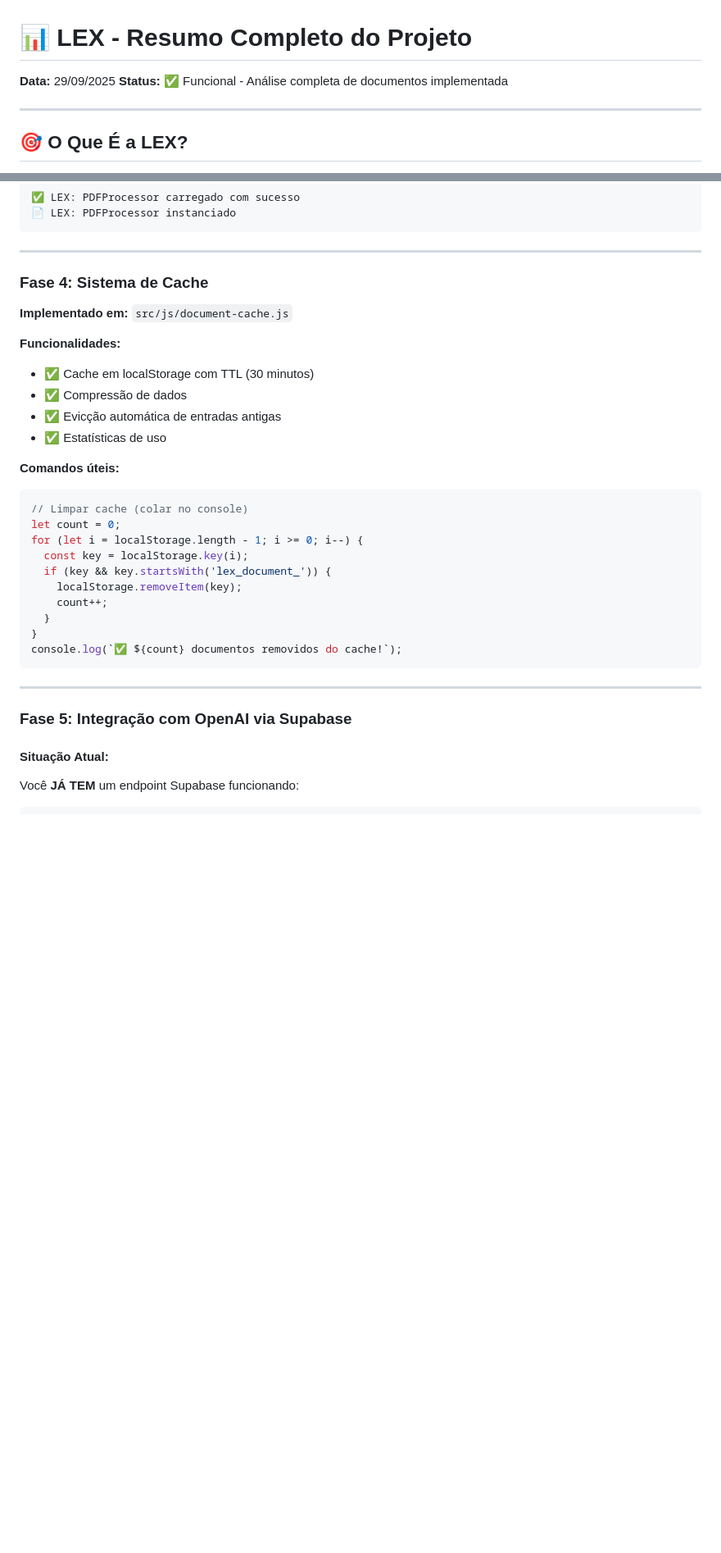
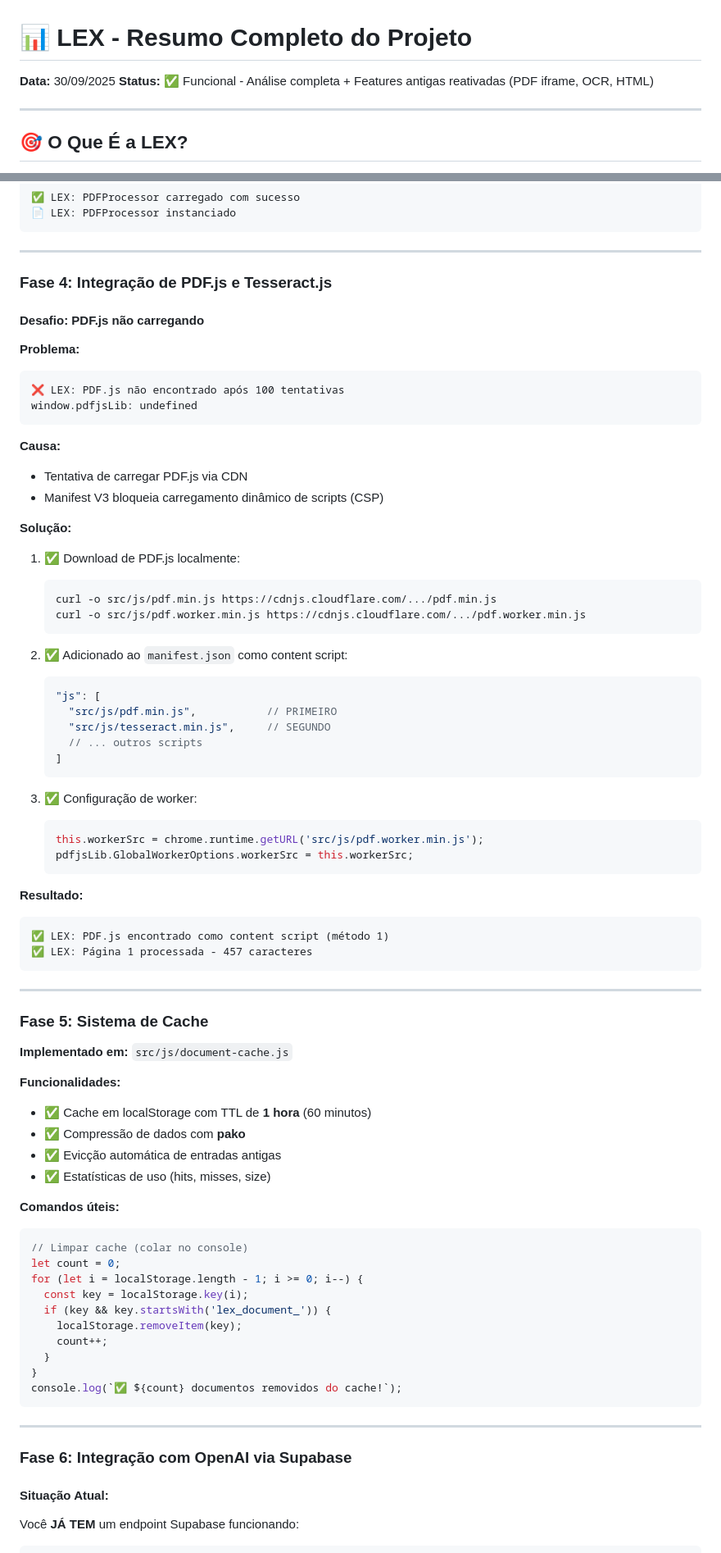
Before and after one commit to EderSilvaa/lex.1, a Markdown page: RESUMO-PROJETO.md, 2 parts joined by grey strips. Shown at 82% size. Rendered like a GitHub page; blank space fills up the shorter version.

````diff
--- a/RESUMO-PROJETO.md
+++ b/RESUMO-PROJETO.md
@@ -1,7 +1,7 @@
 # 📊 LEX - Resumo Completo do Projeto
 
-**Data:** 29/09/2025
-**Status:** ✅ Funcional - Análise completa de documentos implementada
+**Data:** 30/09/2025
+**Status:** ✅ Funcional - Análise completa + Features antigas reativadas (PDF iframe, OCR, HTML)
 
 ---
 
@@ -106,15 +106,59 @@ Arquivo: `src/js/process-crawler.js`
 
 ---
 
-### **Fase 4: Sistema de Cache**
+### **Fase 4: Integração de PDF.js e Tesseract.js**
+
+#### **Desafio: PDF.js não carregando**
+
+**Problema:**
+```
+❌ LEX: PDF.js não encontrado após 100 tentativas
+window.pdfjsLib: undefined
+```
+
+**Causa:**
+- Tentativa de carregar PDF.js via CDN
+- Manifest V3 bloqueia carregamento dinâmico de scripts (CSP)
+
+**Solução:**
+1. ✅ Download de PDF.js localmente:
+   ```bash
+   curl -o src/js/pdf.min.js https://cdnjs.cloudflare.com/.../pdf.min.js
+   curl -o src/js/pdf.worker.min.js https://cdnjs.cloudflare.com/.../pdf.worker.min.js
+   ```
+
+2. ✅ Adicionado ao `manifest.json` como content script:
+   ```json
+   "js": [
+     "src/js/pdf.min.js",           // PRIMEIRO
+     "src/js/tesseract.min.js",     // SEGUNDO
+     // ... outros scripts
+   ]
+   ```
+
+3. ✅ Configuração de worker:
+   ```javascript
+   this.workerSrc = chrome.runtime.getURL('src/js/pdf.worker.min.js');
+   pdfjsLib.GlobalWorkerOptions.workerSrc = this.workerSrc;
+   ```
+
+**Resultado:**
+```
+✅ LEX: PDF.js encontrado como content script (método 1)
+✅ LEX: Página 1 processada - 457 caracteres
+```
+
+---
+
+### **Fase 5: Sistema de Cache**
 
 **Implementado em:** `src/js/document-cache.js`
 
 **Funcionalidades:**
-- ✅ Cache em localStorage com TTL (30 minutos)
-- ✅ Compressão de dados
+- ✅ Cache em localStorage com TTL de **1 hora** (60 minutos)
+- ✅ Compressão de dados com **pako**
 - ✅ Evicção automática de entradas antigas
-- ✅ Estatísticas de uso
+- ✅ Estatísticas de uso (hits, misses, size)
 
 **Comandos úteis:**
 ```javascript
@@ -132,7 +176,7 @@ console.log(`✅ ${count} documentos removidos do cache!`);
 
 ---
 
-### **Fase 5: Integração com OpenAI via Supabase**
+### **Fase 6: Integração com OpenAI via Supabase**
 
 #### **Situação Atual:**
 
````
Also changed, not shown: other parts of RESUMO-PROJETO.md (+61 -5 lines), docs/ANALISE-COMPLETA-FEATURE.md (+81 -37 lines), docs/INTEGRACOES.md (added, +443 -0 lines).
